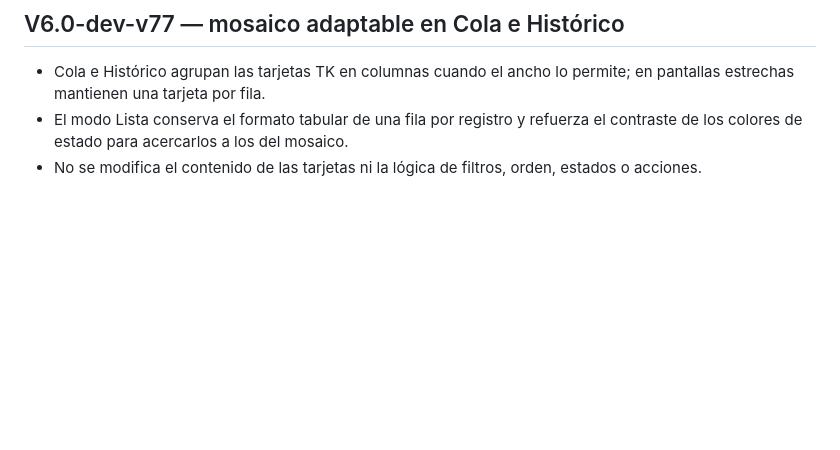
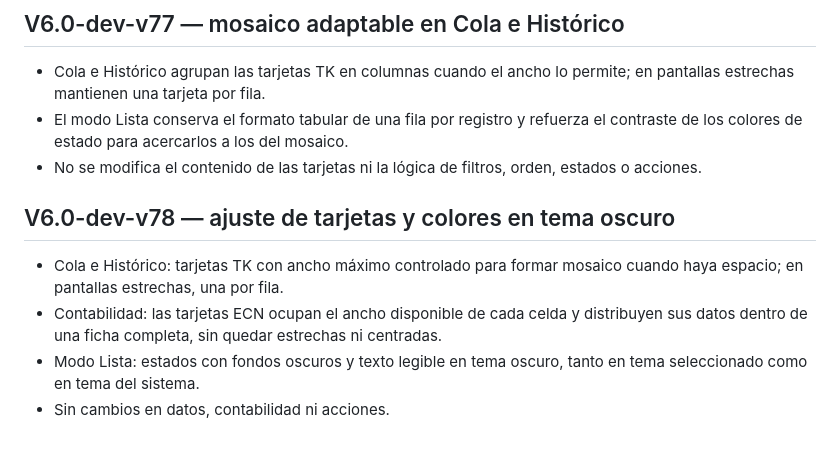
Before and after one commit to nexumapps/sandbox, a Markdown page: CHANGELOG.md, the part around the change. Rendered like a GitHub page; blank space fills up the shorter version.

Commit message:
V6.0-dev-v78: documentar ajustes visuales

```diff
--- a/CHANGELOG.md
+++ b/CHANGELOG.md
@@ -370,3 +370,10 @@
 - Cola e Histórico agrupan las tarjetas TK en columnas cuando el ancho lo permite; en pantallas estrechas mantienen una tarjeta por fila.
 - El modo Lista conserva el formato tabular de una fila por registro y refuerza el contraste de los colores de estado para acercarlos a los del mosaico.
 - No se modifica el contenido de las tarjetas ni la lógica de filtros, orden, estados o acciones.
+
+
+## V6.0-dev-v78 — ajuste de tarjetas y colores en tema oscuro
+- Cola e Histórico: tarjetas TK con ancho máximo controlado para formar mosaico cuando haya espacio; en pantallas estrechas, una por fila.
+- Contabilidad: las tarjetas ECN ocupan el ancho disponible de cada celda y distribuyen sus datos dentro de una ficha completa, sin quedar estrechas ni centradas.
+- Modo Lista: estados con fondos oscuros y texto legible en tema oscuro, tanto en tema seleccionado como en tema del sistema.
+- Sin cambios en datos, contabilidad ni acciones.
```
